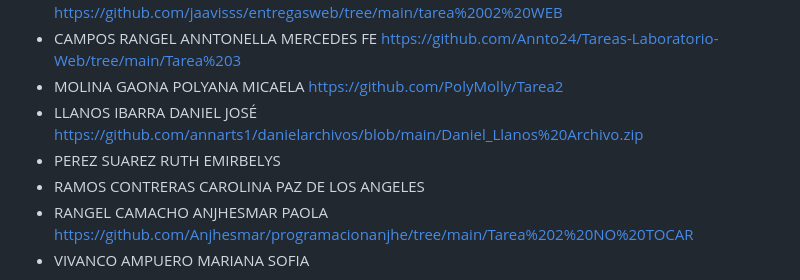
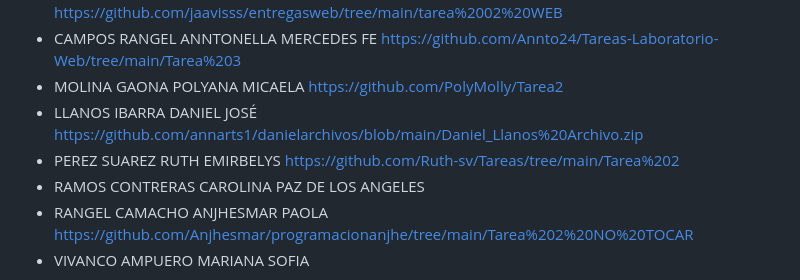
Before and after one commit to sailyambla/dise4000-2025, a Markdown page: tareas/tareas-seccion-1.md, the part around the change. GitHub-like rendering.

```diff
--- a/tareas/tareas-seccion-1.md
+++ b/tareas/tareas-seccion-1.md
@@ -20,7 +20,7 @@
 * CAMPOS RANGEL ANNTONELLA MERCEDES FE https://github.com/Annto24/Tareas-Laboratorio-Web/tree/main/Tarea%203
 * MOLINA GAONA POLYANA MICAELA https://github.com/PolyMolly/Tarea2
 * LLANOS IBARRA DANIEL JOSÉ https://github.com/annarts1/danielarchivos/blob/main/Daniel_Llanos%20Archivo.zip
-* PEREZ SUAREZ RUTH EMIRBELYS
+* PEREZ SUAREZ RUTH EMIRBELYS https://github.com/Ruth-sv/Tareas/tree/main/Tarea%202
 * RAMOS CONTRERAS CAROLINA PAZ DE LOS ANGELES
 * RANGEL CAMACHO ANJHESMAR PAOLA https://github.com/Anjhesmar/programacionanjhe/tree/main/Tarea%202%20NO%20TOCAR
 * VIVANCO AMPUERO MARIANA SOFIA
```
